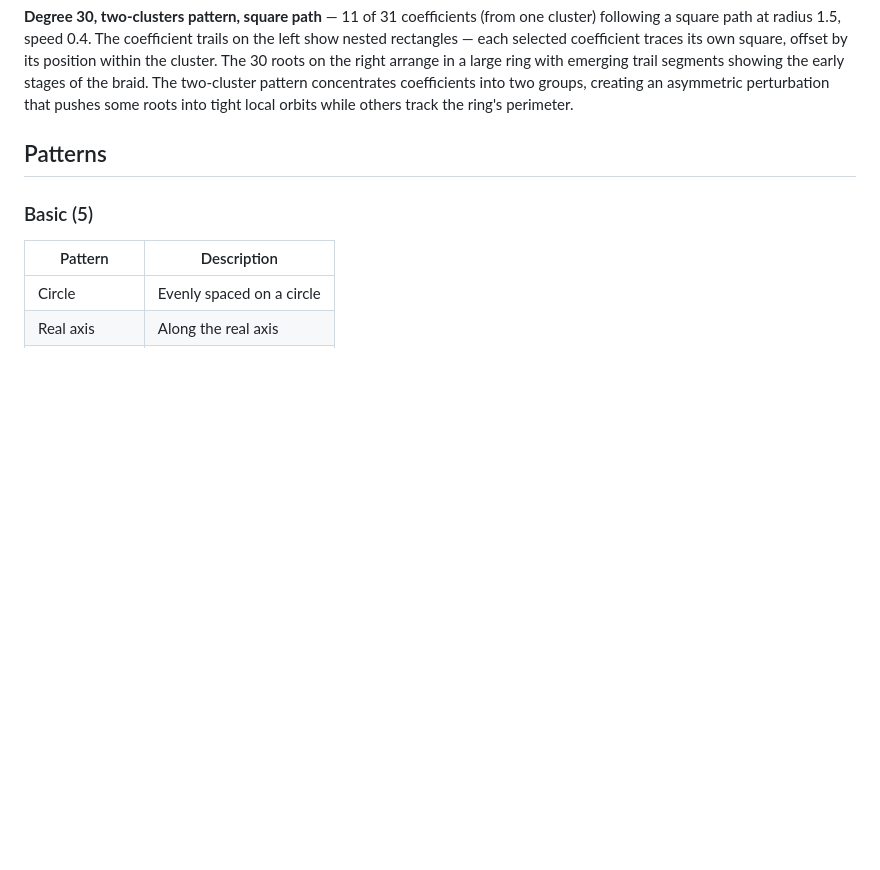
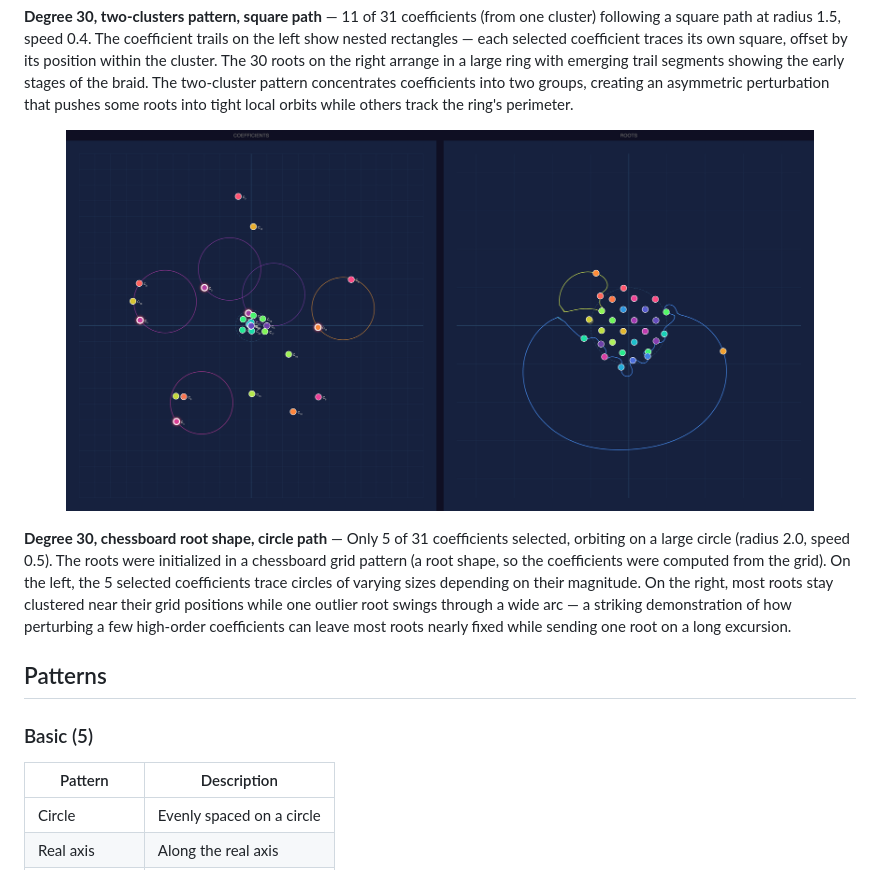
Before and after one commit to nassuphis/karpo_hackathon, a Markdown page: README.md, the part around the change. Drawn GitHub-style; pictures changed too: snaps/polypaint-2026-02-08T12-53-02.png (added); blank space fills up the shorter version.

Commit message:
Add chessboard circle path snap to gallery
Co-Authored-By: Claude Opus 4.6 <noreply@anthropic.com>

```diff
--- a/README.md
+++ b/README.md
@@ -151,6 +151,12 @@ Select one or more coefficients — a translucent control overlay appears on the
 
 **Degree 30, two-clusters pattern, square path** — 11 of 31 coefficients (from one cluster) following a square path at radius 1.5, speed 0.4. The coefficient trails on the left show nested rectangles — each selected coefficient traces its own square, offset by its position within the cluster. The 30 roots on the right arrange in a large ring with emerging trail segments showing the early stages of the braid. The two-cluster pattern concentrates coefficients into two groups, creating an asymmetric perturbation that pushes some roots into tight local orbits while others track the ring's perimeter.
 
+<p align="center">
+  <img src="snaps/polypaint-2026-02-08T12-53-02.png" width="90%" alt="Degree-30 chessboard roots — circle path, 5 coefficients">
+</p>
+
+**Degree 30, chessboard root shape, circle path** — Only 5 of 31 coefficients selected, orbiting on a large circle (radius 2.0, speed 0.5). The roots were initialized in a chessboard grid pattern (a root shape, so the coefficients were computed from the grid). On the left, the 5 selected coefficients trace circles of varying sizes depending on their magnitude. On the right, most roots stay clustered near their grid positions while one outlier root swings through a wide arc — a striking demonstration of how perturbing a few high-order coefficients can leave most roots nearly fixed while sending one root on a long excursion.
+
 ## Patterns
 
 ### Basic (5)
```
Also changed, not shown: 1 other file.
